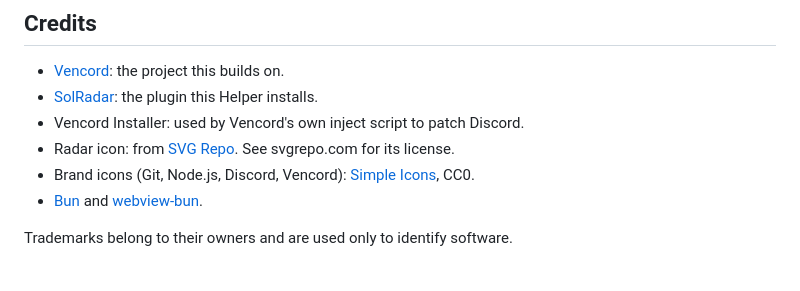
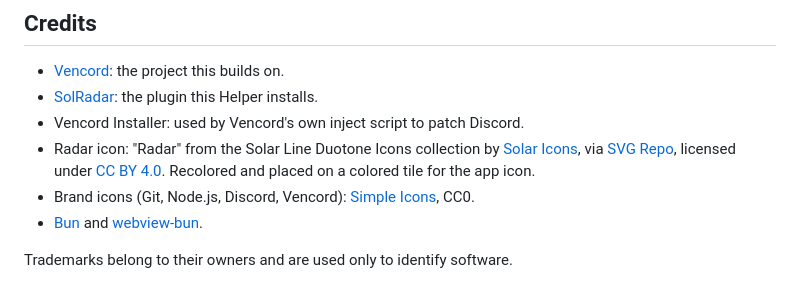
Before and after one commit to masutty/solradar-helper, a Markdown page: README.md, the part around the change. Drawn GitHub-style.

Commit message:
docs(readme): credit the radar icon license
- Name the icon source: Solar Line Duotone Icons by Solar Icons.
- State the license: CC BY 4.0, as the attribution requires.
- Note that the app icon changes the colors and adds a tile.

(generated with claude)

```diff
--- a/README.md
+++ b/README.md
@@ -111,7 +111,7 @@ Other scripts: `bun run dev` (run from source), `bun test`, `bun run typecheck`.
 - [Vencord](https://github.com/Vendicated/Vencord): the project this builds on.
 - [SolRadar](https://gitlab.com/masutty/solradar): the plugin this Helper installs.
 - Vencord Installer: used by Vencord's own inject script to patch Discord.
-- Radar icon: from [SVG Repo](https://www.svgrepo.com). See svgrepo.com for its license.
+- Radar icon: "Radar" from the Solar Line Duotone Icons collection by [Solar Icons](https://www.svgrepo.com/collection/solar-line-duotone-icons/), via [SVG Repo](https://www.svgrepo.com), licensed under [CC BY 4.0](https://creativecommons.org/licenses/by/4.0/). Recolored and placed on a colored tile for the app icon.
 - Brand icons (Git, Node.js, Discord, Vencord): [Simple Icons](https://simpleicons.org), CC0.
 - [Bun](https://bun.sh) and [webview-bun](https://github.com/tr1ckydev/webview-bun).
 
```
